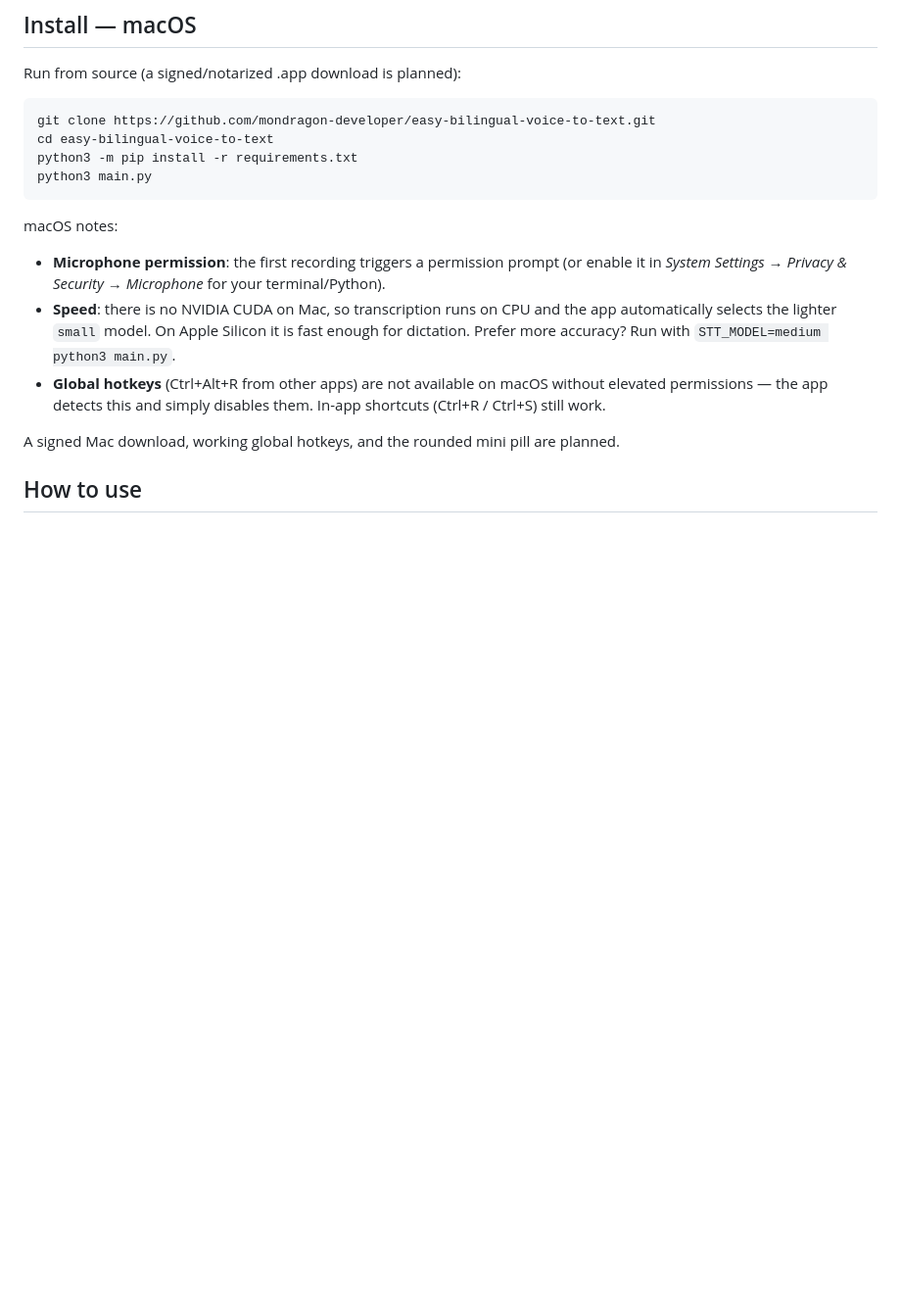
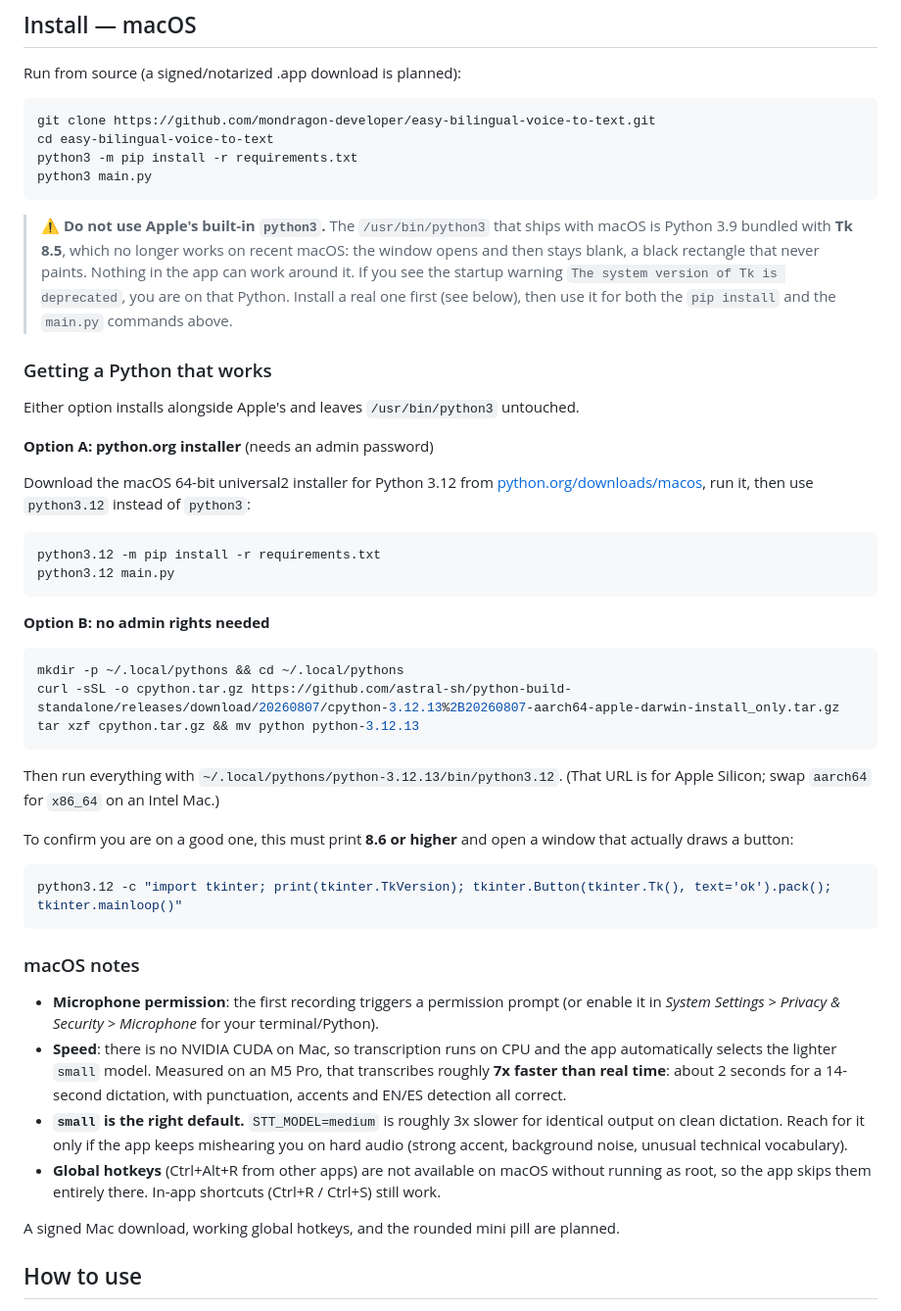
Before and after one commit to mondragon-developer/easy-bilingual-voice-to-text, a Markdown page: README.md, the part around the change. Shown at 98% size. Rendered like a GitHub page; blank space fills up the shorter version.

Commit message:
docs: warn Mac users off Apple's python3, which cannot draw the window
The macOS instructions said to run `python3 main.py`. On recent macOS that
resolves to Apple's Python 3.9, which bundles Tk 8.5, and Tk 8.5 no longer
completes a redraw there: the window opens and stays blank. A four-line
plain-tkinter script reproduces it with nothing from this project involved,
so there is no fix on our side, only an install that brings its own Tk.

Document that up front, give both an admin and a no-admin way to get a
working Python 3.12, and add a one-liner to check which one you are on.

Also record the measured Mac numbers (about 7x real time on an M5 Pro) and
say plainly that `small` is the right default, since STT_MODEL=medium costs
roughly 3x the time for identical output on clean dictation.

````diff
--- a/README.md
+++ b/README.md
@@ -56,11 +56,53 @@ python3 -m pip install -r requirements.txt
 python3 main.py
 ```
 
-macOS notes:
+> **⚠️ Do not use Apple's built-in `python3`.** The `/usr/bin/python3` that
+> ships with macOS is Python 3.9 bundled with **Tk 8.5**, which no longer
+> works on recent macOS: the window opens and then stays blank, a black
+> rectangle that never paints. Nothing in the app can work around it. If you
+> see the startup warning `The system version of Tk is deprecated`, you are
+> on that Python. Install a real one first (see below), then use it for both
+> the `pip install` and the `main.py` commands above.
 
-- **Microphone permission**: the first recording triggers a permission prompt (or enable it in *System Settings → Privacy & Security → Microphone* for your terminal/Python).
-- **Speed**: there is no NVIDIA CUDA on Mac, so transcription runs on CPU and the app automatically selects the lighter `small` model. On Apple Silicon it is fast enough for dictation. Prefer more accuracy? Run with `STT_MODEL=medium python3 main.py`.
-- **Global hotkeys** (Ctrl+Alt+R from other apps) are not available on macOS without elevated permissions — the app detects this and simply disables them. In-app shortcuts (Ctrl+R / Ctrl+S) still work.
+### Getting a Python that works
+
+Either option installs alongside Apple's and leaves `/usr/bin/python3` untouched.
+
+**Option A: python.org installer** (needs an admin password)
+
+Download the macOS 64-bit universal2 installer for Python 3.12 from
+[python.org/downloads/macos](https://www.python.org/downloads/macos/), run it,
+then use `python3.12` instead of `python3`:
+
+```bash
+python3.12 -m pip install -r requirements.txt
+python3.12 main.py
+```
+
+**Option B: no admin rights needed**
+
+```bash
+mkdir -p ~/.local/pythons && cd ~/.local/pythons
+curl -sSL -o cpython.tar.gz https://github.com/astral-sh/python-build-standalone/releases/download/20260807/cpython-3.12.13%2B20260807-aarch64-apple-darwin-install_only.tar.gz
+tar xzf cpython.tar.gz && mv python python-3.12.13
+```
+
+Then run everything with `~/.local/pythons/python-3.12.13/bin/python3.12`.
+(That URL is for Apple Silicon; swap `aarch64` for `x86_64` on an Intel Mac.)
+
+To confirm you are on a good one, this must print **8.6 or higher** and open a
+window that actually draws a button:
+
+```bash
+python3.12 -c "import tkinter; print(tkinter.TkVersion); tkinter.Button(tkinter.Tk(), text='ok').pack(); tkinter.mainloop()"
+```
+
+### macOS notes
+
+- **Microphone permission**: the first recording triggers a permission prompt (or enable it in *System Settings > Privacy & Security > Microphone* for your terminal/Python).
+- **Speed**: there is no NVIDIA CUDA on Mac, so transcription runs on CPU and the app automatically selects the lighter `small` model. Measured on an M5 Pro, that transcribes roughly **7x faster than real time**: about 2 seconds for a 14-second dictation, with punctuation, accents and EN/ES detection all correct.
+- **`small` is the right default.** `STT_MODEL=medium` is roughly 3x slower for identical output on clean dictation. Reach for it only if the app keeps mishearing you on hard audio (strong accent, background noise, unusual technical vocabulary).
+- **Global hotkeys** (Ctrl+Alt+R from other apps) are not available on macOS without running as root, so the app skips them entirely there. In-app shortcuts (Ctrl+R / Ctrl+S) still work.
 
 A signed Mac download, working global hotkeys, and the rounded mini pill are planned.
 
````
